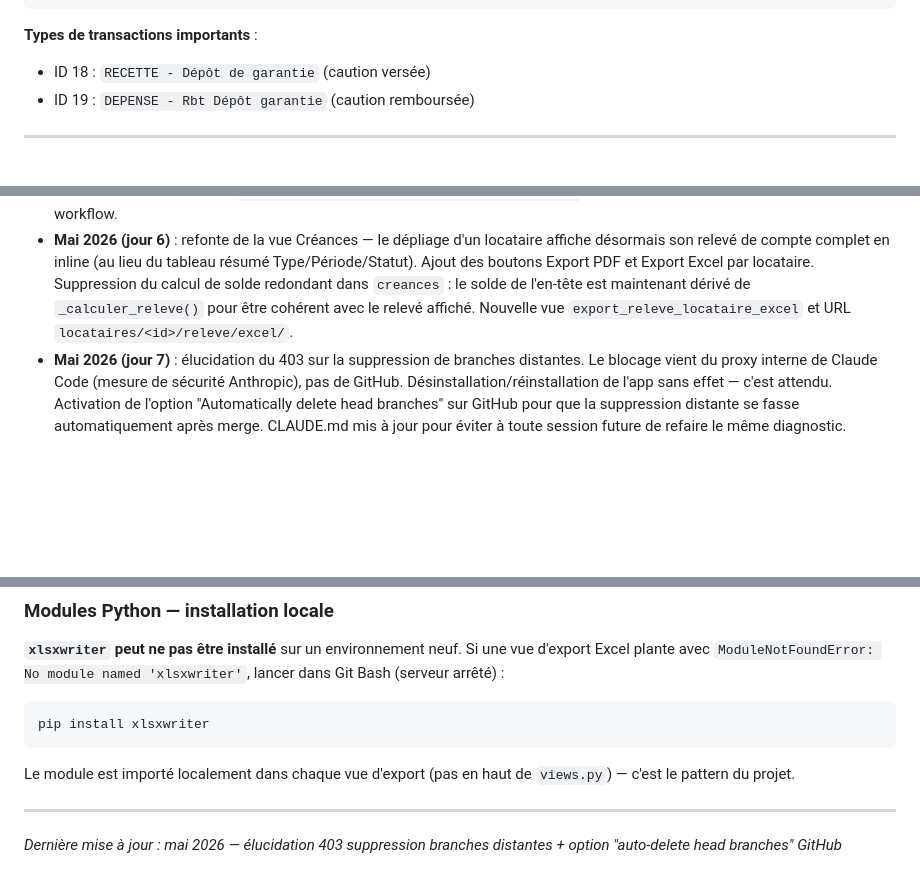
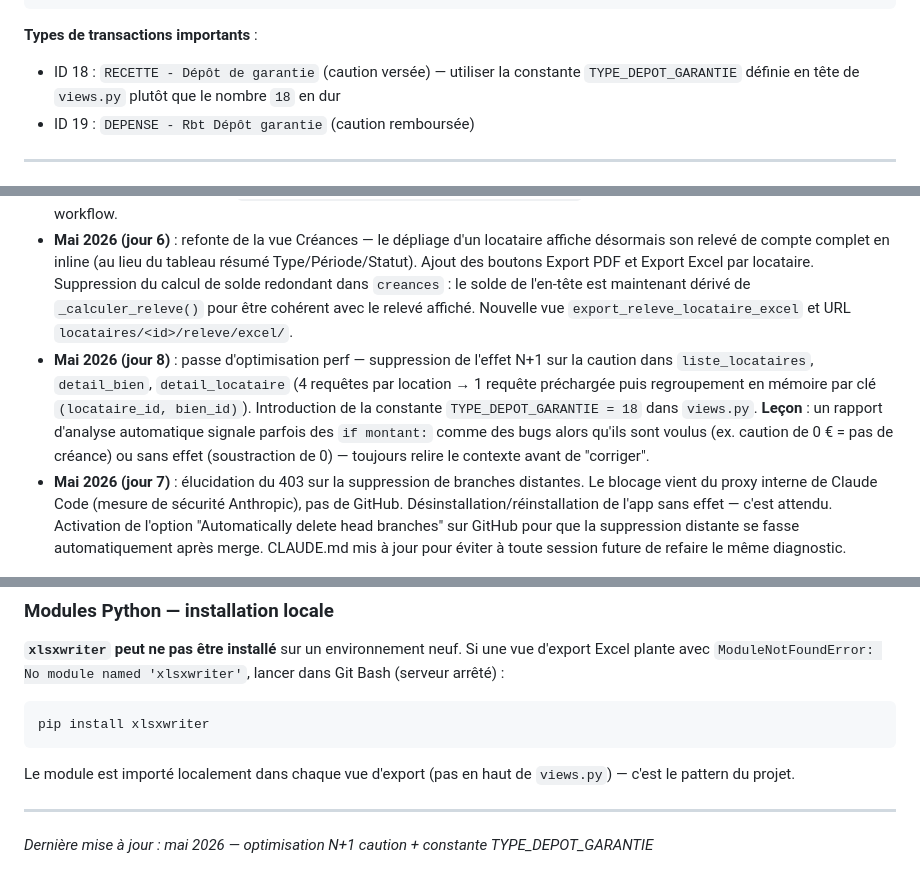
Before and after one commit to DavidBenloulou/gestion-locative, a Markdown page: CLAUDE.md, 3 parts joined by grey strips. Rendered like a GitHub page; blank space fills up the shorter version.

Commit message:
Doc: constante TYPE_DEPOT_GARANTIE + leçon analyse N+1/if montant
https://claude.ai/code/session_01DHHJhfCuqrADEteKvJKRJf

````diff
--- a/CLAUDE.md
+++ b/CLAUDE.md
@@ -278,7 +278,7 @@ CommentaireCreance     # Commentaires sur les créances
 ```
 
 **Types de transactions importants** :
-- ID 18 : `RECETTE - Dépôt de garantie` (caution versée)
+- ID 18 : `RECETTE - Dépôt de garantie` (caution versée) — utiliser la constante `TYPE_DEPOT_GARANTIE` définie en tête de `views.py` plutôt que le nombre `18` en dur
 - ID 19 : `DEPENSE - Rbt Dépôt garantie` (caution remboursée)
 
 ---
@@ -545,6 +545,7 @@ Solution adoptée : l'option **"Automatically delete head branches"** est activ
 - **Mai 2026 (jour 4)** : refonte du workflow — suppression de la distinction LOCAL/CLOUD dans les règles de travail. Claude est désormais autorisé à exécuter la séquence complète de déploiement (merge develop+main, push, suppression de branche) après mon OK explicite, quel que soit le mode. La protection de branche `main` sur GitHub a été désactivée pour permettre cette nouvelle règle.
 - **Mai 2026 (jour 5)** : simplification de la saisie prorata — suppression de la modale Bootstrap, remplacement par des champs directement dans le formulaire (cachés si date d'entrée = 1er du mois, visibles sinon avec loyer complet par défaut et prorata en texte indicatif). Ajout du `cd ~/OneDrive/Documents/"Appli gestion SCI"` en tête des commandes de test local dans le workflow.
 - **Mai 2026 (jour 6)** : refonte de la vue Créances — le dépliage d'un locataire affiche désormais son relevé de compte complet en inline (au lieu du tableau résumé Type/Période/Statut). Ajout des boutons Export PDF et Export Excel par locataire. Suppression du calcul de solde redondant dans `creances` : le solde de l'en-tête est maintenant dérivé de `_calculer_releve()` pour être cohérent avec le relevé affiché. Nouvelle vue `export_releve_locataire_excel` et URL `locataires/<id>/releve/excel/`.
+- **Mai 2026 (jour 8)** : passe d'optimisation perf — suppression de l'effet N+1 sur la caution dans `liste_locataires`, `detail_bien`, `detail_locataire` (4 requêtes par location → 1 requête préchargée puis regroupement en mémoire par clé `(locataire_id, bien_id)`). Introduction de la constante `TYPE_DEPOT_GARANTIE = 18` dans `views.py`. **Leçon** : un rapport d'analyse automatique signale parfois des `if montant:` comme des bugs alors qu'ils sont voulus (ex. caution de 0 € = pas de créance) ou sans effet (soustraction de 0) — toujours relire le contexte avant de "corriger".
 - **Mai 2026 (jour 7)** : élucidation du 403 sur la suppression de branches distantes. Le blocage vient du proxy interne de Claude Code (mesure de sécurité Anthropic), pas de GitHub. Désinstallation/réinstallation de l'app sans effet — c'est attendu. Activation de l'option "Automatically delete head branches" sur GitHub pour que la suppression distante se fasse automatiquement après merge. CLAUDE.md mis à jour pour éviter à toute session future de refaire le même diagnostic.
 
 ### Modules Python — installation locale
@@ -557,4 +558,4 @@ Le module est importé localement dans chaque vue d'export (pas en haut de `view
 
 ---
 
-*Dernière mise à jour : mai 2026 — élucidation 403 suppression branches distantes + option "auto-delete head branches" GitHub*
+*Dernière mise à jour : mai 2026 — optimisation N+1 caution + constante TYPE_DEPOT_GARANTIE*
````
